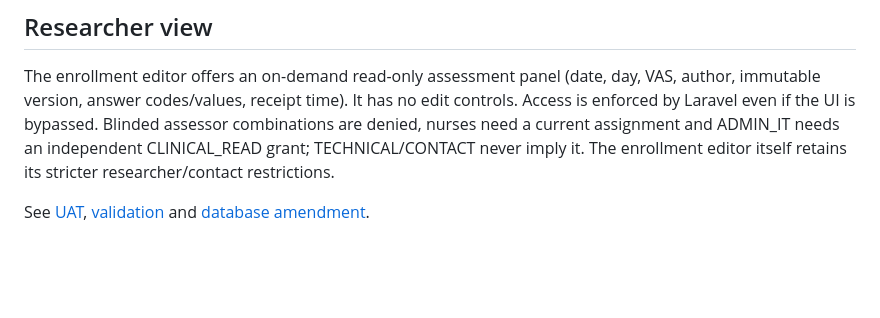
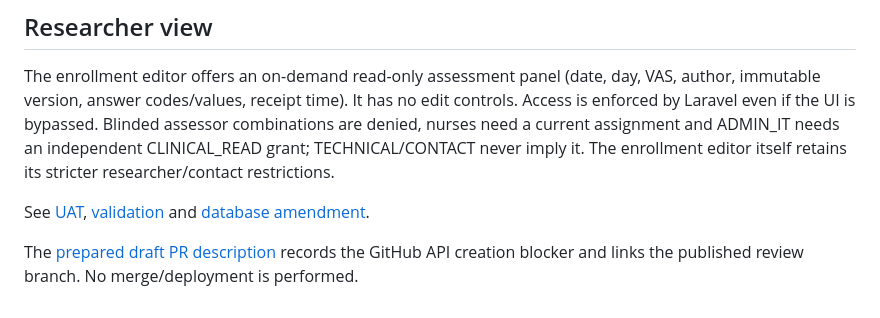
Before and after one commit to singgihk2009/pleural-telemonitoring, a Markdown page: docs/assessment/README.md, the part around the change. GitHub-like rendering; blank space fills up the shorter version.

Commit message:
docs: record PR-11 review package and GitHub access blocker

```diff
--- a/docs/assessment/README.md
+++ b/docs/assessment/README.md
@@ -117,3 +117,6 @@ The enrollment editor itself retains its stricter researcher/contact restriction
 
 See [UAT](UAT.md), [validation](validation-pr11.md) and
 [database amendment](../database/daily-assessment-v1.4.md).
+
+The [prepared draft PR description](PR-DRAFT.md) records the GitHub API creation
+blocker and links the published review branch. No merge/deployment is performed.
```
Also changed, not shown: docs/assessment/PR-DRAFT.md (added, +43 -0 lines), docs/assessment/validation-pr11.md (+1 -0 lines).
